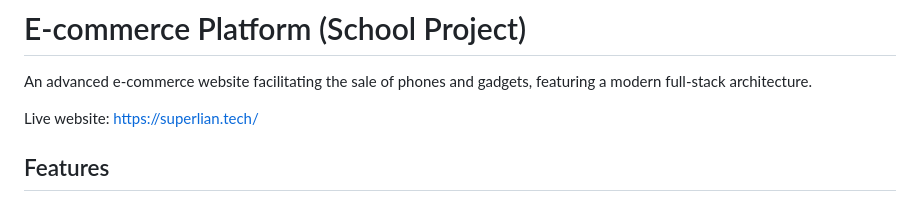
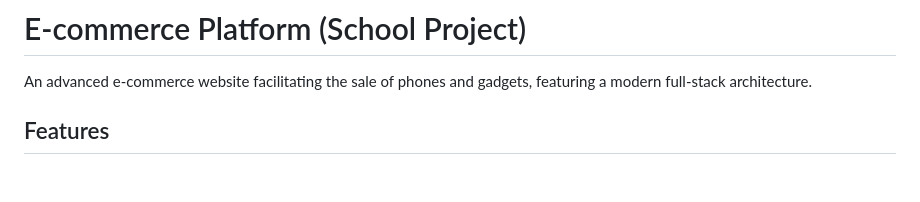
Before and after one commit to OluwaseyiFad/E-commerce, a Markdown page: README.md, the part around the change. Drawn GitHub-style; blank space fills up the shorter version.

```diff
--- a/README.md
+++ b/README.md
@@ -2,7 +2,6 @@
 
 An advanced e-commerce website facilitating the sale of phones and gadgets, featuring a modern full-stack architecture.
 
-Live website: https://superlian.tech/
 
 ## Features
 
```
